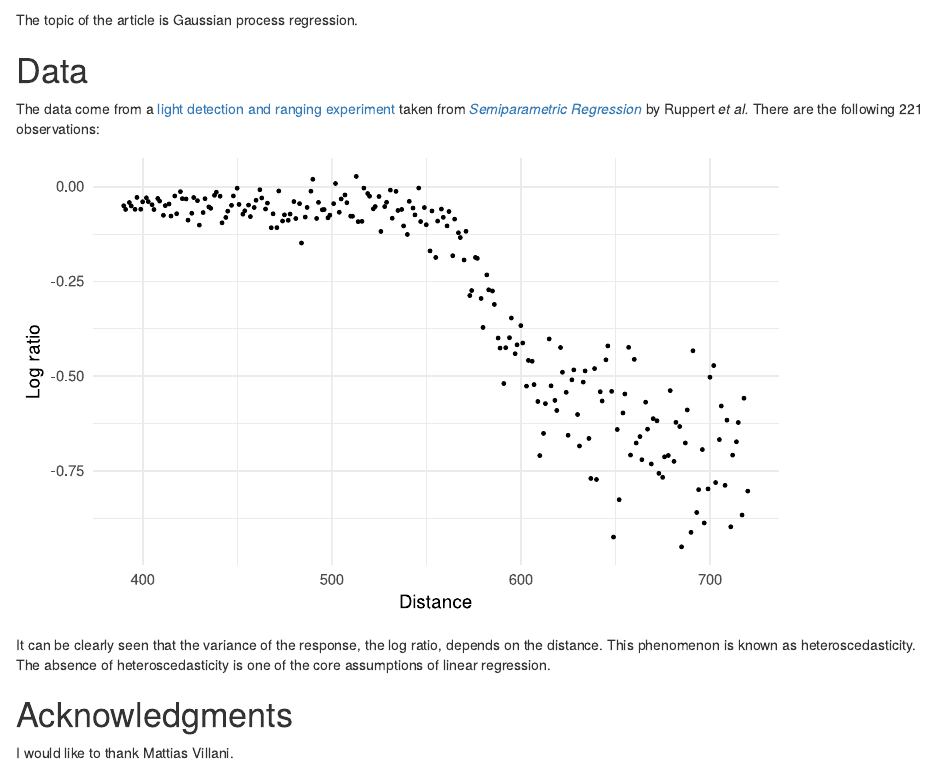
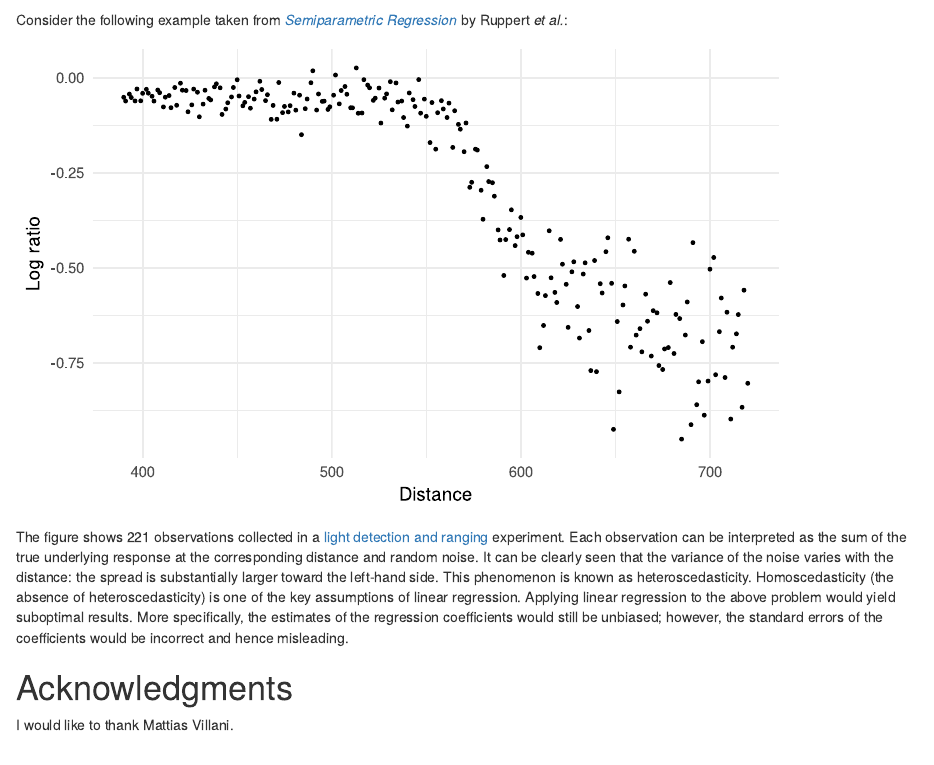
Before and after one commit to IvanUkhov/blog, an R Markdown document (_drafts/2020-06-22-gaussian-process.Rmd): the page in a window 1100 px wide, from 160 px down. Rendered offline with R 4.5, knitr and Pandoc, with nearby package versions; some code elsewhere in the file could not run offline.

Commit message:
Keep on elaborating on the example

````diff
--- a/_drafts/2020-06-22-gaussian-process.Rmd
+++ b/_drafts/2020-06-22-gaussian-process.Rmd
@@ -25,13 +25,8 @@ theme_set(theme_minimal(base_size = 14))
 set.seed(42)
 ```
 
-The topic of the article is Gaussian process regression.
-
-# Data
-
-The data come from a [light detection and ranging experiment][LIDAR] taken from
-[_Semiparametric Regression_][SR] by Ruppert _et al._ There are the
-following 221 observations:
+Consider the following example taken from [_Semiparametric Regression_][SR] by
+Ruppert _et al._:
 
 ```{r data, include = FALSE}
 data(lidar, package = 'SemiPar')
@@ -42,14 +37,22 @@ lidar %>%
   ggplot(aes(range, logratio)) +
   geom_point(size = 1) +
   labs(x = 'Distance',
-       y = 'Log ratio')
+       y = 'Response')
 ```
 
 ![](/assets/images/2020-06-22-gaussian-process/data-1.svg)
 
-It can be clearly seen that the variance of the response, the log ratio, depends
-on the distance. This phenomenon is known as heteroscedasticity. The absence of
-heteroscedasticity is one of the core assumptions of linear regression.
+The figure shows 221 observations collected in a [light detection and
+ranging][LIDAR] experiment. Each observation can be interpreted as the sum of
+the true underlying response at the corresponding distance and random noise. It
+can be clearly seen that the variance of the noise varies with the distance: the
+spread is substantially larger toward the left-hand side. This phenomenon is
+known as heteroscedasticity. Homoscedasticity (the absence of
+heteroscedasticity) is one of the key assumptions of linear regression. Applying
+linear regression to the above problem would yield suboptimal results.
+More specifically, the estimates of the regression coefficients would still be
+unbiased; however, the standard errors of the coefficients would be incorrect
+and hence misleading.
 
 # Acknowledgments
 
````
